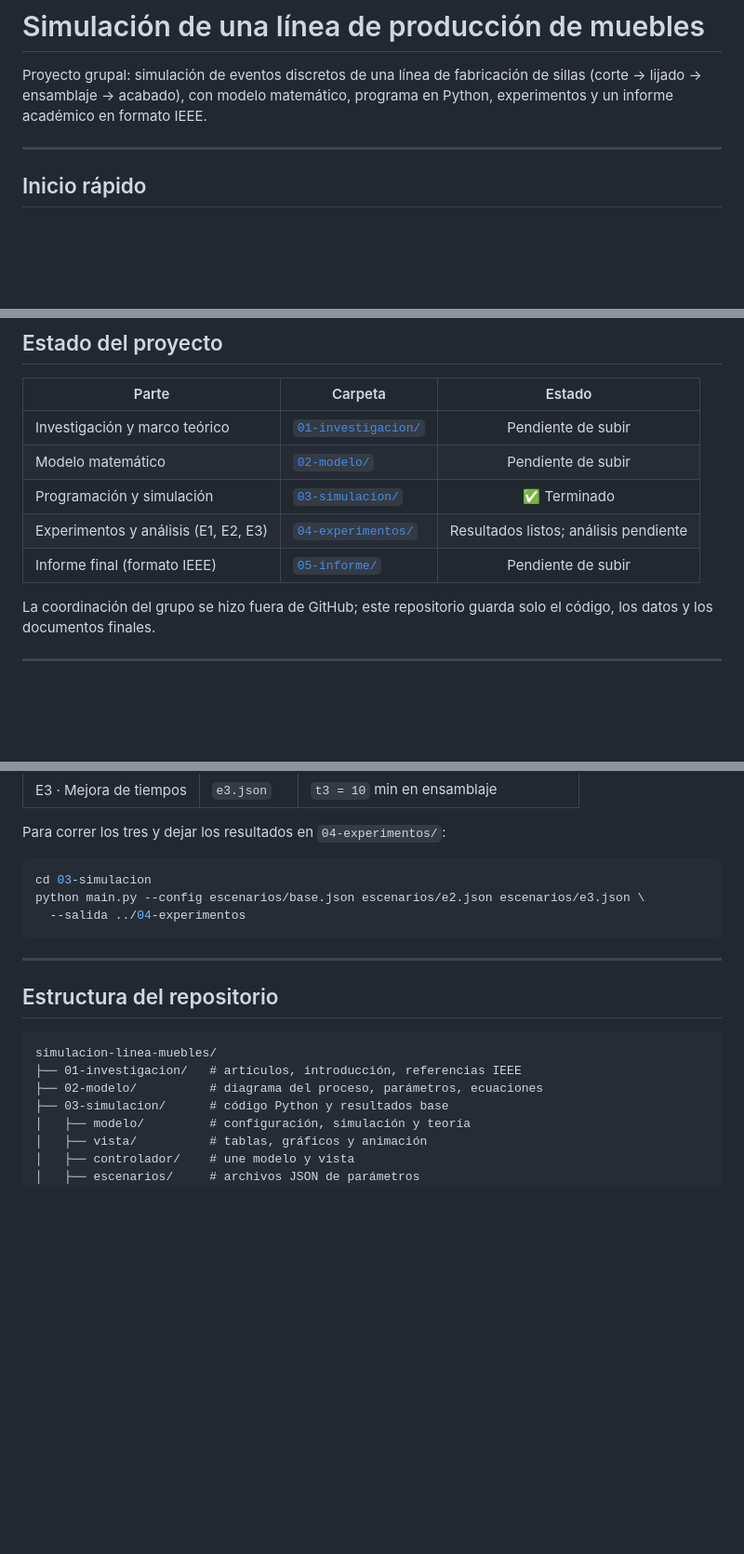
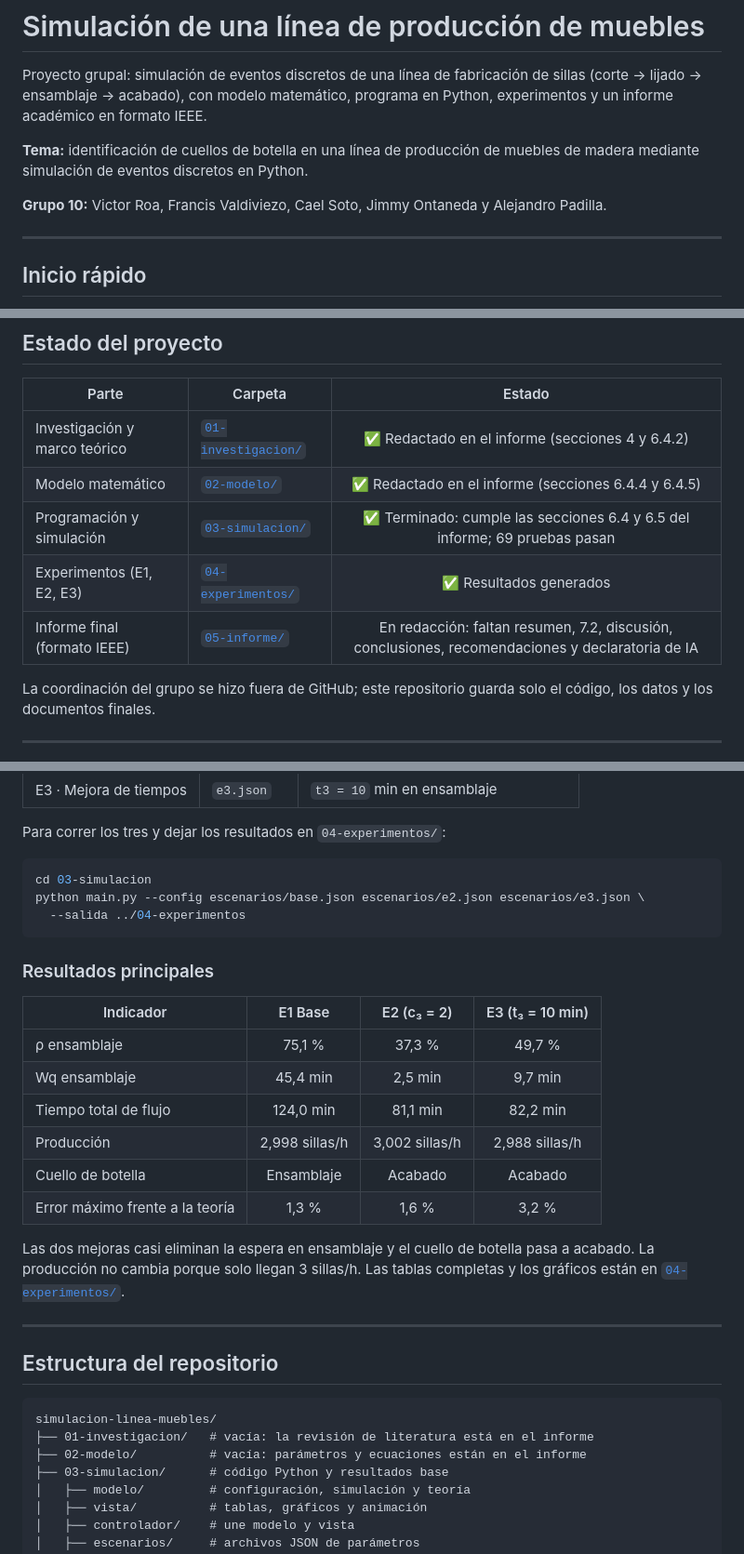
Before and after one commit to AlejandroTatum/simulacion-linea-muebles, a Markdown page: README.md, 3 parts joined by grey strips. Shown at 93% size. Drawn GitHub-style; blank space fills up the shorter version.

Commit message:
docs: mark the code as complete and summarize E1-E3 results

````diff
--- a/README.md
+++ b/README.md
@@ -1,6 +1,11 @@
 # Simulación de una línea de producción de muebles
 
 Proyecto grupal: simulación de eventos discretos de una línea de fabricación de sillas (corte → lijado → ensamblaje → acabado), con modelo matemático, programa en Python, experimentos y un informe académico en formato IEEE.
+
+**Tema:** identificación de cuellos de botella en una línea de producción de muebles de madera
+mediante simulación de eventos discretos en Python.
+
+**Grupo 10:** Victor Roa, Francis Valdiviezo, Cael Soto, Jimmy Ontaneda y Alejandro Padilla.
 
 ---
 
@@ -50,11 +55,11 @@ python animacion.py --guardar graficos/base.gif
 
 | Parte | Carpeta | Estado |
 |---|---|:---:|
-| Investigación y marco teórico | [`01-investigacion/`](01-investigacion/) | Pendiente de subir |
-| Modelo matemático | [`02-modelo/`](02-modelo/) | Pendiente de subir |
-| Programación y simulación | [`03-simulacion/`](03-simulacion/) | ✅ Terminado |
-| Experimentos y análisis (E1, E2, E3) | [`04-experimentos/`](04-experimentos/) | Resultados listos; análisis pendiente |
-| Informe final (formato IEEE) | [`05-informe/`](05-informe/) | Pendiente de subir |
+| Investigación y marco teórico | [`01-investigacion/`](01-investigacion/) | ✅ Redactado en el informe (secciones 4 y 6.4.2) |
+| Modelo matemático | [`02-modelo/`](02-modelo/) | ✅ Redactado en el informe (secciones 6.4.4 y 6.4.5) |
+| Programación y simulación | [`03-simulacion/`](03-simulacion/) | ✅ Terminado: cumple las secciones 6.4 y 6.5 del informe; 69 pruebas pasan |
+| Experimentos (E1, E2, E3) | [`04-experimentos/`](04-experimentos/) | ✅ Resultados generados |
+| Informe final (formato IEEE) | [`05-informe/`](05-informe/) | En redacción: faltan resumen, 7.2, discusión, conclusiones, recomendaciones y declaratoria de IA |
 
 La coordinación del grupo se hizo fuera de GitHub; este repositorio guarda solo el código,
 los datos y los documentos finales.
@@ -100,14 +106,29 @@ python main.py --config escenarios/base.json escenarios/e2.json escenarios/e3.js
   --salida ../04-experimentos
 ```
 
+### Resultados principales
+
+| Indicador | E1 Base | E2 (c₃ = 2) | E3 (t₃ = 10 min) |
+|---|:---:|:---:|:---:|
+| ρ ensamblaje | 75,1 % | 37,3 % | 49,7 % |
+| Wq ensamblaje | 45,4 min | 2,5 min | 9,7 min |
+| Tiempo total de flujo | 124,0 min | 81,1 min | 82,2 min |
+| Producción | 2,998 sillas/h | 3,002 sillas/h | 2,988 sillas/h |
+| Cuello de botella | Ensamblaje | Acabado | Acabado |
+| Error máximo frente a la teoría | 1,3 % | 1,6 % | 3,2 % |
+
+Las dos mejoras casi eliminan la espera en ensamblaje y el cuello de botella pasa a acabado.
+La producción no cambia porque solo llegan 3 sillas/h. Las tablas completas y los gráficos
+están en [`04-experimentos/`](04-experimentos/README.md).
+
 ---
 
 ## Estructura del repositorio
 
 ```
 simulacion-linea-muebles/
-├── 01-investigacion/   # artículos, introducción, referencias IEEE
-├── 02-modelo/          # diagrama del proceso, parámetros, ecuaciones
+├── 01-investigacion/   # vacía: la revisión de literatura está en el informe
+├── 02-modelo/          # vacía: parámetros y ecuaciones están en el informe
 ├── 03-simulacion/      # código Python y resultados base
 │   ├── modelo/         # configuración, simulación y teoría
 │   ├── vista/          # tablas, gráficos y animación
````
Also changed, not shown: other parts of README.md (+2 -1 lines), 03-simulacion/README.md (+5 -2 lines), 03-simulacion/resultados-base.md (+2 -0 lines).
